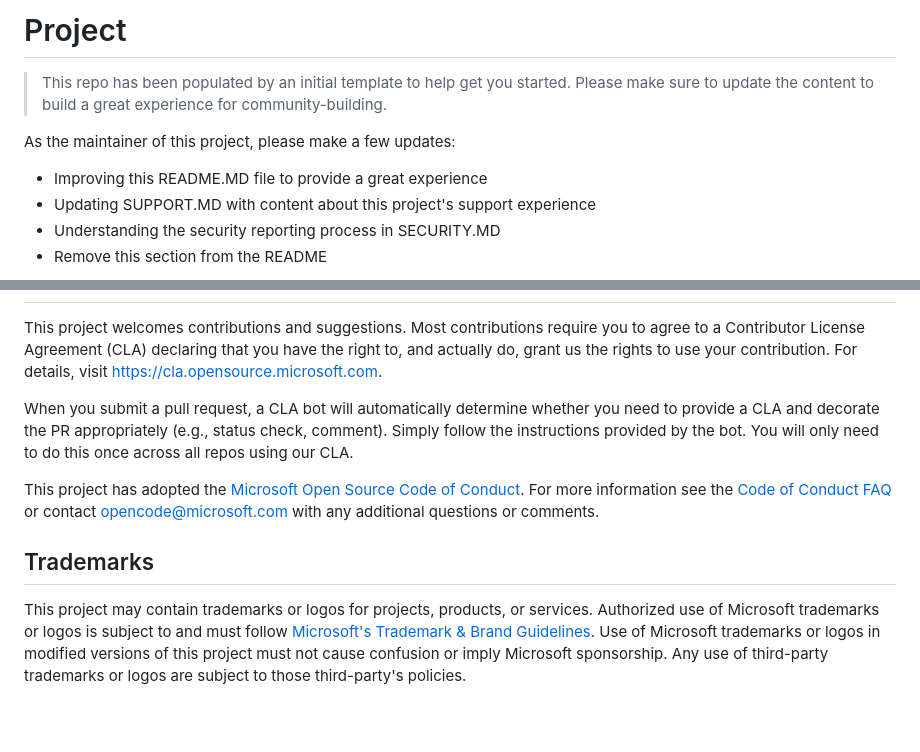
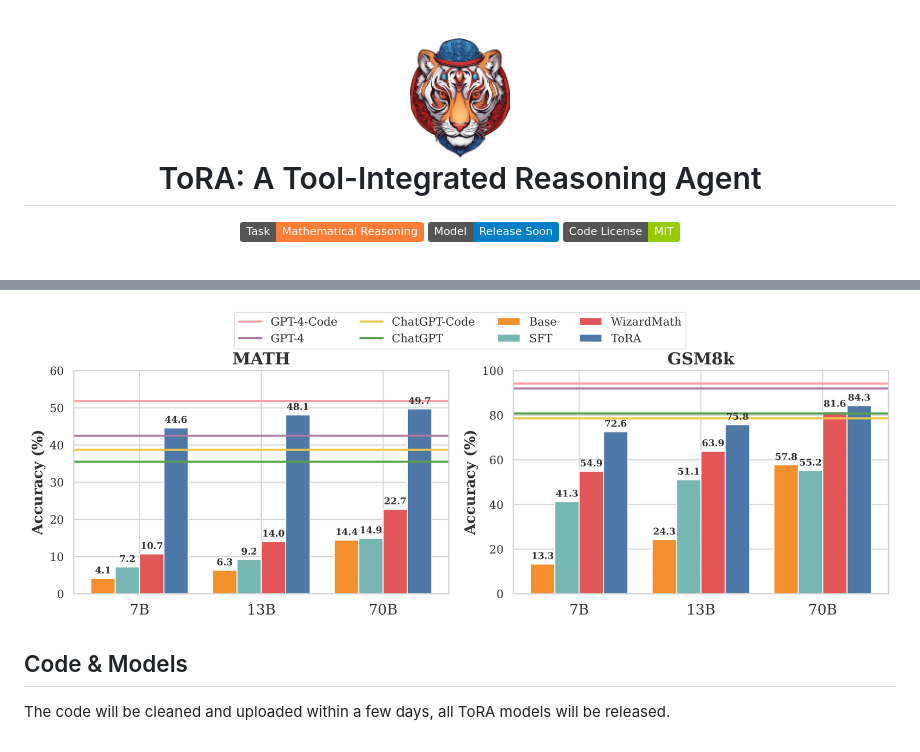
Before and after one commit to microsoft/ToRA, a Markdown page: README.md, 2 parts joined by grey strips. GitHub-like rendering; pictures changed too: static/images/math_gsm_hist.png (added), static/images/tora_logo.png (added); badges without logos.

````diff
--- a/README.md
+++ b/README.md
@@ -1,12 +1,14 @@
-# Project
 
-> This repo has been populated by an initial template to help get you started. Please
-> make sure to update the content to build a great experience for community-building.
+<h1 align="center">
+<img src="./static/images/tora_logo.png" width="100" alt="ToRA" />
+<br>
+ToRA: A Tool-Integrated Reasoning Agent
+</h1>
 
-As the maintainer of this project, please make a few updates:
+<div align="center">
 
-- Improving this README.MD file to provide a great experience
-- Updating SUPPORT.MD with content about this project's support experience
-- Understanding the security reporting process in SECURITY.MD
-- Remove this section from the README
+![](https://img.shields.io/badge/Task-Mathematical%20Reasoning-orange)
+![](https://img.shields.io/badge/Model-Release%20Soon-blue)
+![](https://img.shields.io/badge/Code%20License-MIT-green)
+<br>
 
@@ -14,3 +30,42 @@ As the maintainer of this project, please make a few updates:
+<p align="center">
+    <img src="./static/images/math_gsm_hist.png" width="1000">
+</p>
+
+
+
+## Code & Models
+
+The code will be cleaned and uploaded within a few days, all ToRA models will be released.
+
+
+<!-- ## Models
+
+
+## 🚀 Quick Start
+
+### ⚙️ Setup
+
+```sh
+conda create -n tora python=3.10
+conda activate tora
+pip install -r requirements.txt
+```
+
+### ⚡️ Training
+
+
+### ⚖️ Evaluation
+
+
+
+## ☕️ Citation
+
+If you find this repository helpful, please consider citing our paper:
+
+```
+``` -->
+
+<!-- ## Contributing
 
 This project welcomes contributions and suggestions.  Most contributions require you to agree to a
 Contributor License Agreement (CLA) declaring that you have the right to, and actually do, grant us
@@ -22,12 +77,4 @@ provided by the bot. You will only need to do this once across all repos using o
 
 This project has adopted the [Microsoft Open Source Code of Conduct](https://opensource.microsoft.com/codeofconduct/).
 For more information see the [Code of Conduct FAQ](https://opensource.microsoft.com/codeofconduct/faq/) or
-contact [opencode@microsoft.com](mailto:opencode@microsoft.com) with any additional questions or comments.
-
-## Trademarks
-
-This project may contain trademarks or logos for projects, products, or services. Authorized use of Microsoft
-trademarks or logos is subject to and must follow
-[Microsoft's Trademark & Brand Guidelines](https://www.microsoft.com/en-us/legal/intellectualproperty/trademarks/usage/general).
-Use of Microsoft trademarks or logos in modified versions of this project must not cause confusion or imply Microsoft sponsorship.
-Any use of third-party trademarks or logos are subject to those third-party's policies.
+contact [opencode@microsoft.com](mailto:opencode@microsoft.com) with any additional questions or comments. -->
````
Also changed, not shown: other parts of README.md (+15 -1 lines), SUPPORT.md (deleted, +0 -25 lines), static/images/example.png (added), static/images/pipeline.png (added), 1 other file.
